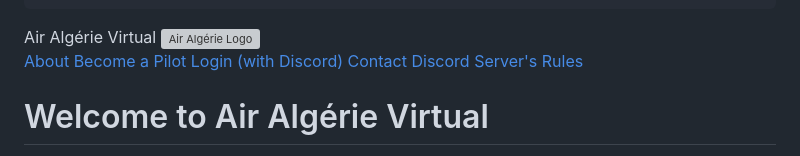
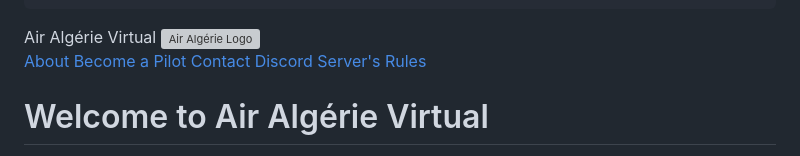
Before and after one commit to pfairalgerie/main-loggedin, a Markdown page: README.md, the part around the change. Drawn GitHub-style; grey boxes are pictures that could not be loaded.

```diff
--- a/README.md
+++ b/README.md
@@ -174,7 +174,6 @@
     <div class="menu">
       <a href="#about">About</a>
       <a href="https://docs.google.com/forms/d/e/1FAIpQLSeSU6jRU8JJxhzyL3fPdLJoVWvxGWTxCGp31fw0HexZLQc0TQ/viewform?usp=header">Become a Pilot</a>
-      <a href="#login">Login (with Discord)</a>
       <a href="mailto:pfairalgerievirtual@gmail.com">Contact</a>
         <a href="https://discord.gg/ZmpVNbRecK" target="_blank">Discord</a>
         <a href="xxxxxxxxxxxxxxxxxxxxxxxxxx" targer="_blank">Server's Rules</a>
```
